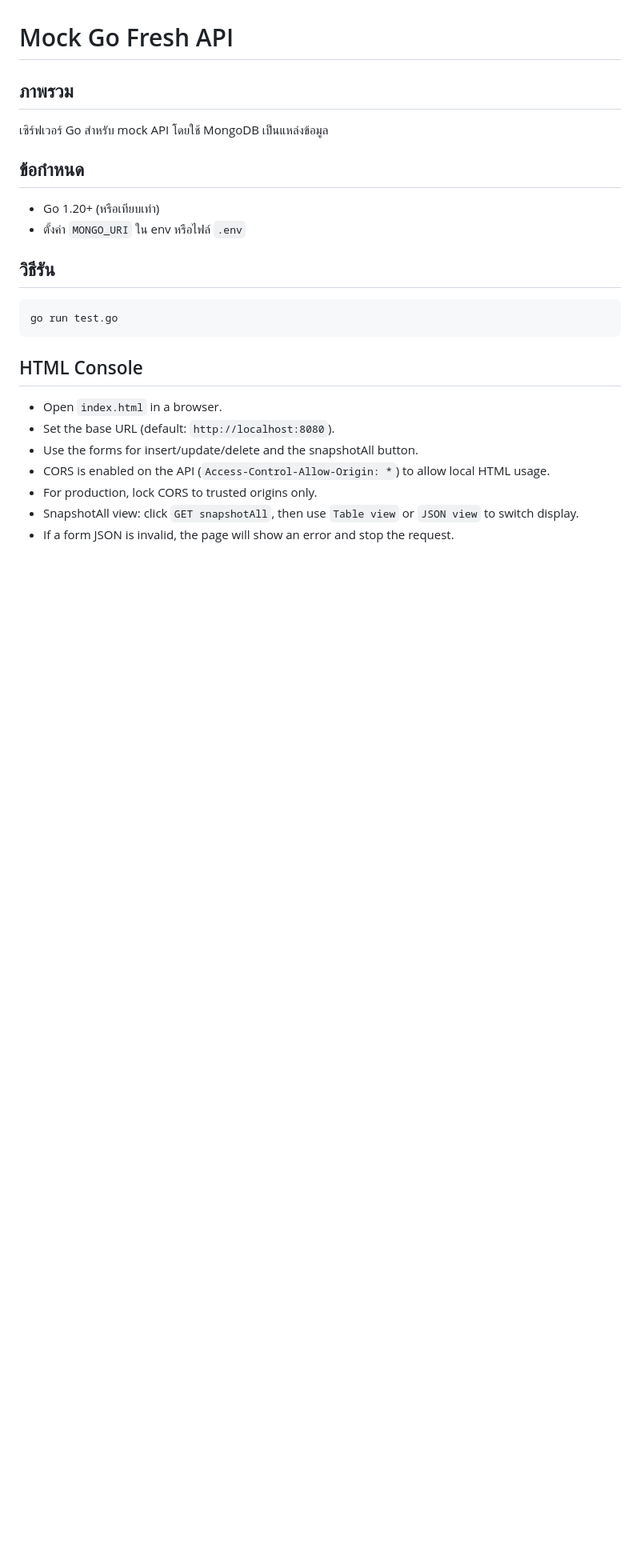
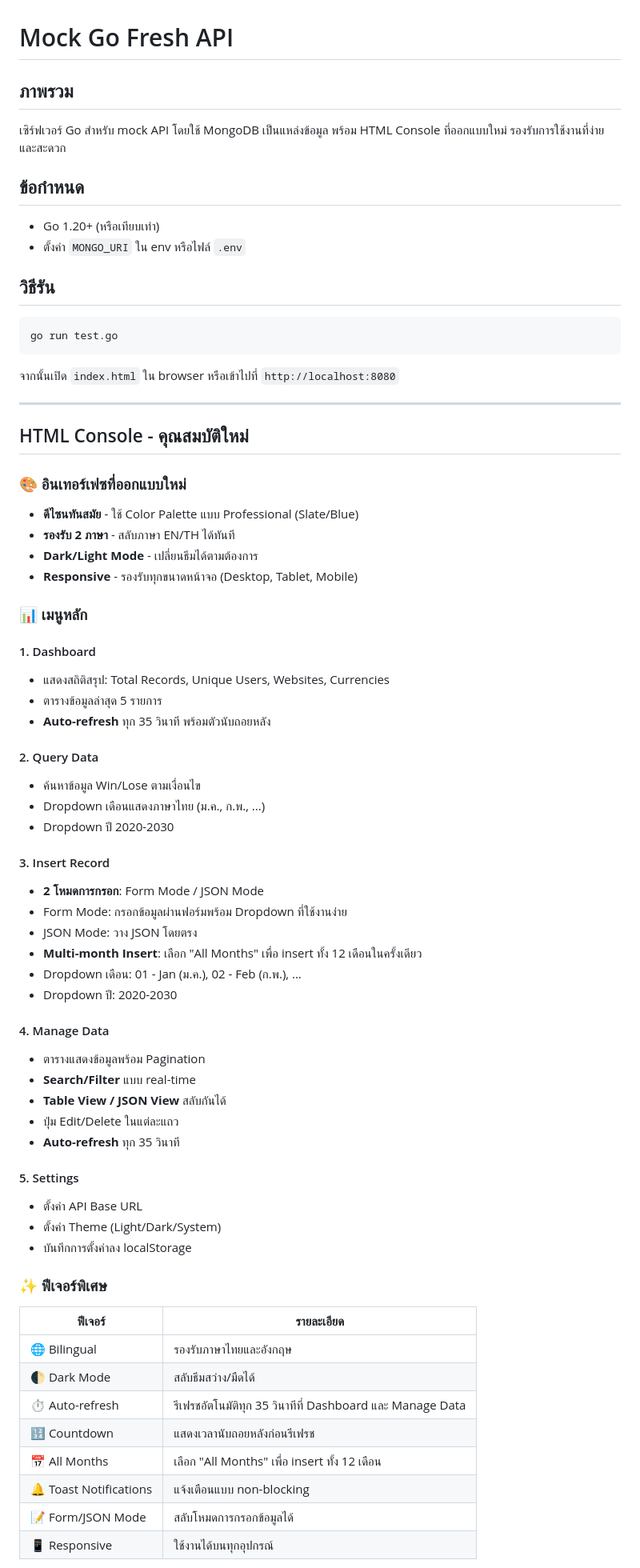
Before and after one commit to satoshitcg-del/mock_go, a Markdown page: README.md, the part around one of its changes. Shown at 80% size. GitHub-like rendering; blank space fills up the shorter version.

Commit message:
Update README.md: Add new HTML Console features, bilingual support, auto-refresh, and improved documentation

````diff
--- a/README.md
+++ b/README.md
@@ -3,7 +3,7 @@ Mock Go Fresh API
 
 ภาพรวม
 -------
-เซิร์ฟเวอร์ Go สำหรับ mock API โดยใช้ MongoDB เป็นแหล่งข้อมูล
+เซิร์ฟเวอร์ Go สำหรับ mock API โดยใช้ MongoDB เป็นแหล่งข้อมูล พร้อม HTML Console ที่ออกแบบใหม่ รองรับการใช้งานที่ง่ายและสะดวก
 
 ข้อกำหนด
 ---------
@@ -16,12 +16,61 @@ Mock Go Fresh API
 go run test.go
 ```
 
-HTML Console
-------------
-- Open `index.html` in a browser.
-- Set the base URL (default: `http://localhost:8080`).
-- Use the forms for insert/update/delete and the snapshotAll button.
-- CORS is enabled on the API (`Access-Control-Allow-Origin: *`) to allow local HTML usage.
-- For production, lock CORS to trusted origins only.
-- SnapshotAll view: click `GET snapshotAll`, then use `Table view` or `JSON view` to switch display.
-- If a form JSON is invalid, the page will show an error and stop the request.
+จากนั้นเปิด `index.html` ใน browser หรือเข้าไปที่ `http://localhost:8080`
+
+---
+
+HTML Console - คุณสมบัติใหม่
+------------------------------
+
+### 🎨 อินเทอร์เฟซที่ออกแบบใหม่
+- **ดีไซนทันสมัย** - ใช้ Color Palette แบบ Professional (Slate/Blue)
+- **รองรับ 2 ภาษา** - สลับภาษา EN/TH ได้ทันที
+- **Dark/Light Mode** - เปลี่ยนธีมได้ตามต้องการ
+- **Responsive** - รองรับทุกขนาดหน้าจอ (Desktop, Tablet, Mobile)
+
+### 📊 เมนูหลัก
+
+#### 1. Dashboard
+- แสดงสถิติสรุป: Total Records, Unique Users, Websites, Currencies
+- ตารางข้อมูลล่าสุด 5 รายการ
+- **Auto-refresh** ทุก 35 วินาที พร้อมตัวนับถอยหลัง
+
+#### 2. Query Data
+- ค้นหาข้อมูล Win/Lose ตามเงื่อนไข
+- Dropdown เดือนแสดงภาษาไทย (ม.ค., ก.พ., ...)
+- Dropdown ปี 2020-2030
+
+#### 3. Insert Record
+- **2 โหมดการกรอก**: Form Mode / JSON Mode
+- Form Mode: กรอกข้อมูลผ่านฟอร์มพร้อม Dropdown ที่ใช้งานง่าย
+- JSON Mode: วาง JSON โดยตรง
+- **Multi-month Insert**: เลือก "All Months" เพื่อ insert ทั้ง 12 เดือนในครั้งเดียว
+- Dropdown เดือน: 01 - Jan (ม.ค.), 02 - Feb (ก.พ.), ...
+- Dropdown ปี: 2020-2030
+
+#### 4. Manage Data
+- ตารางแสดงข้อมูลพร้อม Pagination
+- **Search/Filter** แบบ real-time
+- **Table View / JSON View** สลับกันได้
+- ปุ่ม Edit/Delete ในแต่ละแถว
+- **Auto-refresh** ทุก 35 วินาที
+
+#### 5. Settings
+- ตั้งค่า API Base URL
+- ตั้งค่า Theme (Light/Dark/System)
+- บันทึกการตั้งค่าลง localStorage
+
+### ✨ ฟีเจอร์พิเศษ
+
+| ฟีเจอร์ | รายละเอียด |
+|---------|------------|
+| 🌐 Bilingual | รองรับภาษาไทยและอังกฤษ |
+| 🌓 Dark Mode | สลับธีมสว่าง/มืดได้ |
+| ⏱️ Auto-refresh | รีเฟรชอัตโนมัติทุก 35 วินาทีที่ Dashboard และ Manage Data |
+| 🔢 Countdown | แสดงเวลานับถอยหลังก่อนรีเฟรช |
+| 📅 All Months | เลือก "All Months" เพื่อ insert ทั้ง 12 เดือน |
+| 🔔 Toast Notifications | แจ้งเตือนแบบ non-blocking |
+| 📝 Form/JSON Mode | สลับโหมดการกรอกข้อมูลได้ |
+| 📱 Responsive | ใช้งานได้บนทุกอุปกรณ์ |
+
````
Also changed, not shown: other parts of README.md (+33 -17 lines).
